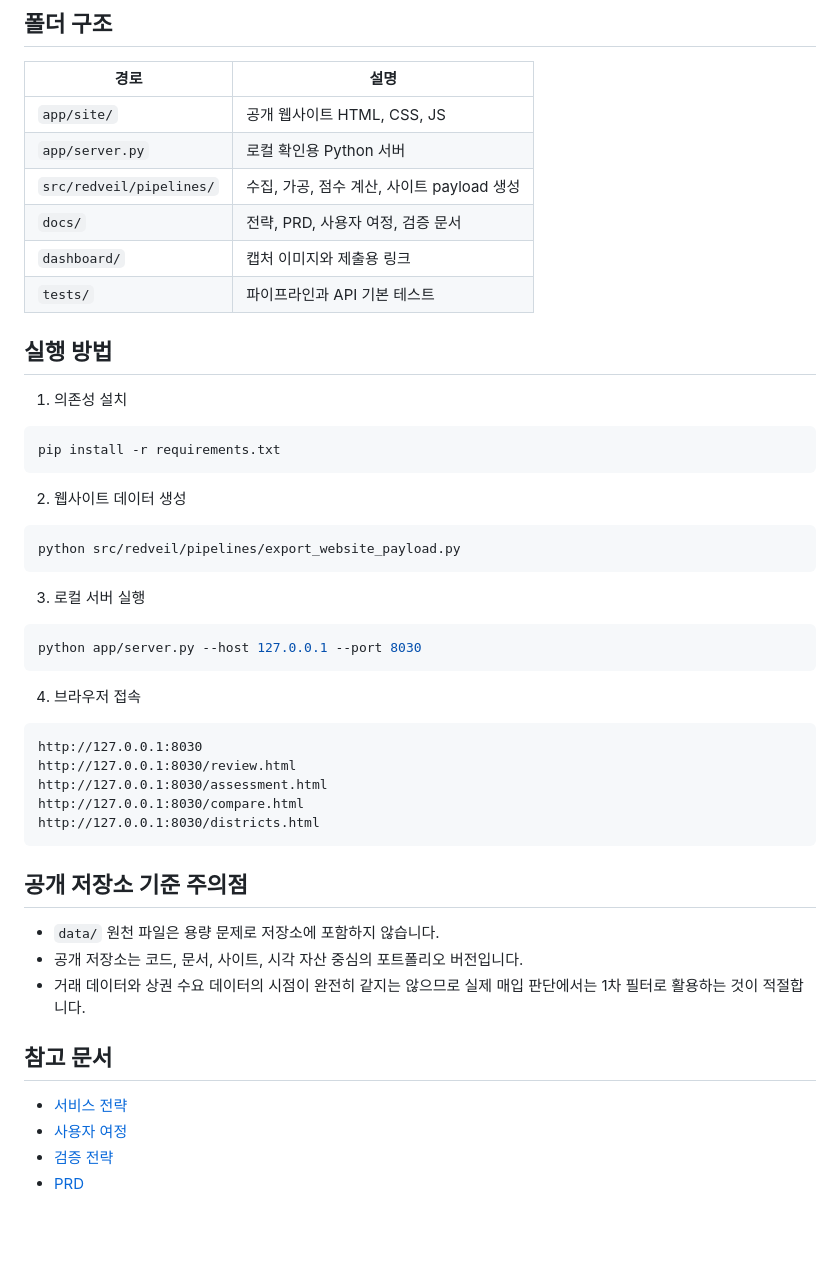
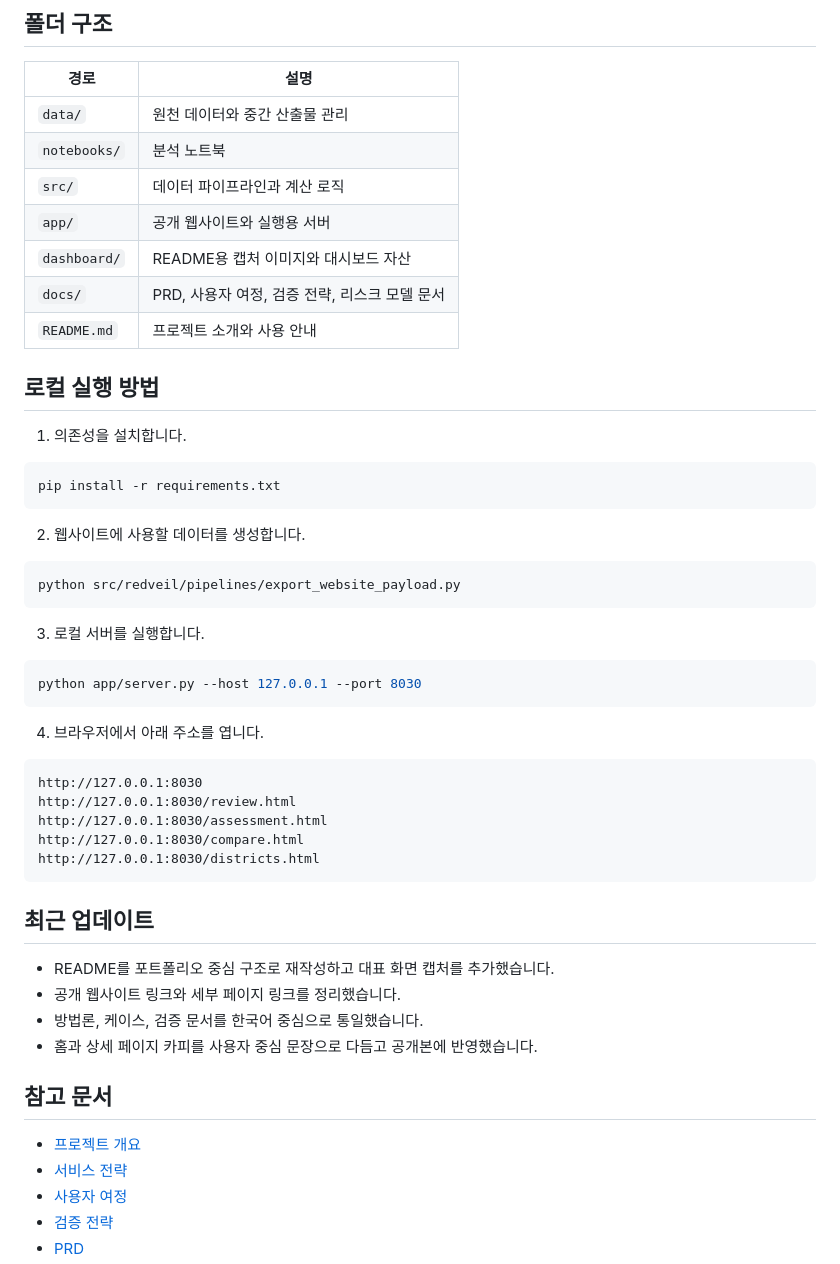
Before and after one commit to dffxonnb-cyber/Seoul-Storefront-Redveil, a Markdown page: README.md, the part around one of its changes. Rendered like a GitHub page; blank space fills up the shorter version.

````diff
--- a/README.md
+++ b/README.md
@@ -73,34 +96,35 @@
 
 | 경로 | 설명 |
 |------|------|
-| `app/site/` | 공개 웹사이트 HTML, CSS, JS |
-| `app/server.py` | 로컬 확인용 Python 서버 |
-| `src/redveil/pipelines/` | 수집, 가공, 점수 계산, 사이트 payload 생성 |
-| `docs/` | 전략, PRD, 사용자 여정, 검증 문서 |
-| `dashboard/` | 캡처 이미지와 제출용 링크 |
-| `tests/` | 파이프라인과 API 기본 테스트 |
+| `data/` | 원천 데이터와 중간 산출물 관리 |
+| `notebooks/` | 분석 노트북 |
+| `src/` | 데이터 파이프라인과 계산 로직 |
+| `app/` | 공개 웹사이트와 실행용 서버 |
+| `dashboard/` | README용 캡처 이미지와 대시보드 자산 |
+| `docs/` | PRD, 사용자 여정, 검증 전략, 리스크 모델 문서 |
+| `README.md` | 프로젝트 소개와 사용 안내 |
 
-## 실행 방법
+## 로컬 실행 방법
 
-1. 의존성 설치
+1. 의존성을 설치합니다.
 
 ```bash
 pip install -r requirements.txt
 ```
 
-2. 웹사이트 데이터 생성
+2. 웹사이트에 사용할 데이터를 생성합니다.
 
 ```bash
 python src/redveil/pipelines/export_website_payload.py
 ```
 
-3. 로컬 서버 실행
+3. 로컬 서버를 실행합니다.
 
 ```bash
 python app/server.py --host 127.0.0.1 --port 8030
 ```
 
-4. 브라우저 접속
+4. 브라우저에서 아래 주소를 엽니다.
 
 ```text
 http://127.0.0.1:8030
@@ -110,14 +134,16 @@ http://127.0.0.1:8030/compare.html
 http://127.0.0.1:8030/districts.html
 ```
 
-## 공개 저장소 기준 주의점
+## 최근 업데이트
 
-- `data/` 원천 파일은 용량 문제로 저장소에 포함하지 않습니다.
-- 공개 저장소는 코드, 문서, 사이트, 시각 자산 중심의 포트폴리오 버전입니다.
-- 거래 데이터와 상권 수요 데이터의 시점이 완전히 같지는 않으므로 실제 매입 판단에서는 1차 필터로 활용하는 것이 적절합니다.
+- README를 포트폴리오 중심 구조로 재작성하고 대표 화면 캡처를 추가했습니다.
+- 공개 웹사이트 링크와 세부 페이지 링크를 정리했습니다.
+- 방법론, 케이스, 검증 문서를 한국어 중심으로 통일했습니다.
+- 홈과 상세 페이지 카피를 사용자 중심 문장으로 다듬고 공개본에 반영했습니다.
 
 ## 참고 문서
 
+- [프로젝트 개요](./docs/PROJECT_BRIEF.md)
 - [서비스 전략](./docs/SERVICE_STRATEGY.md)
 - [사용자 여정](./docs/USER_JOURNEY.md)
 - [검증 전략](./docs/VALIDATION_STRATEGY.md)
````
Also changed, not shown: other parts of README.md (+73 -50 lines).
